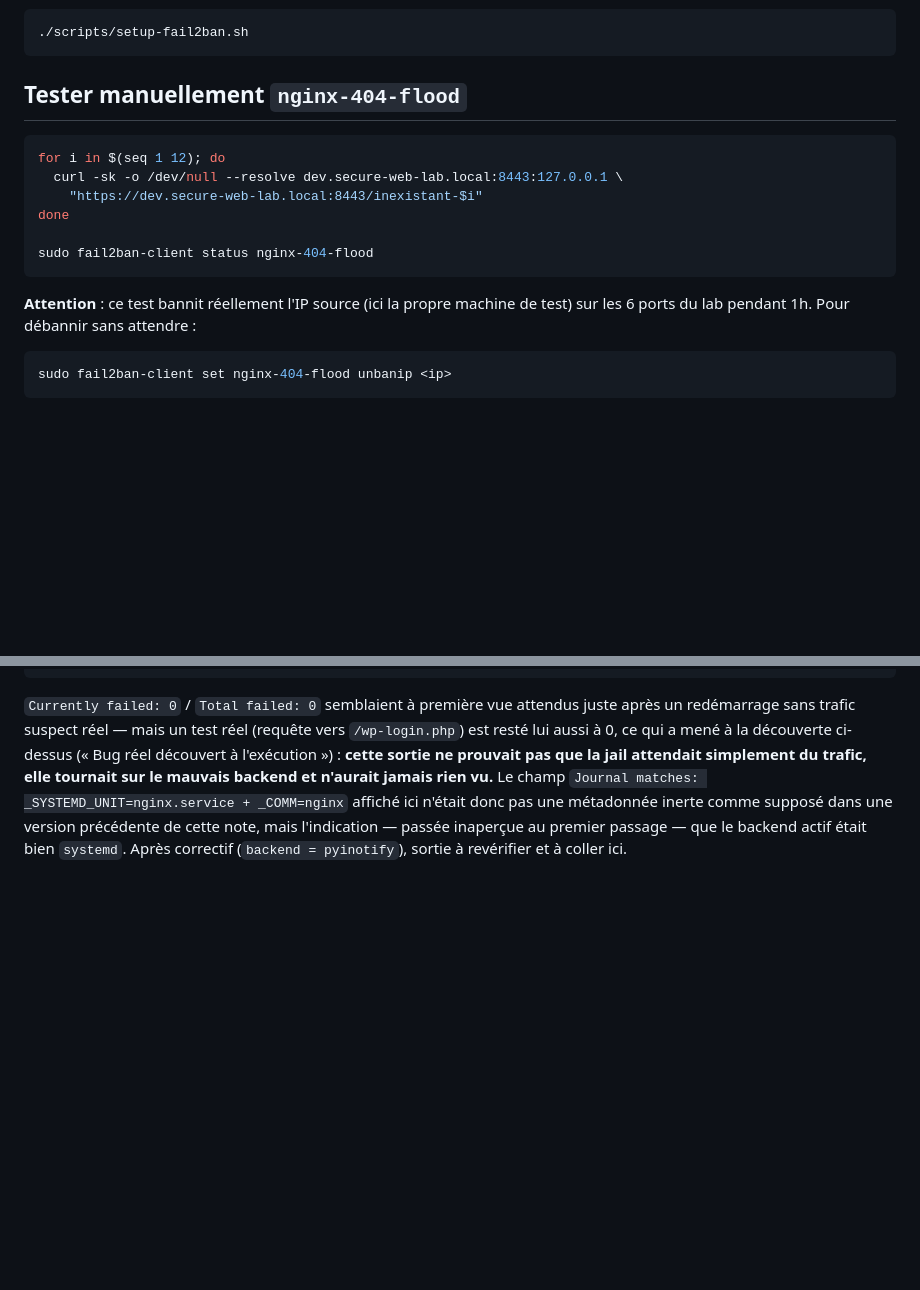
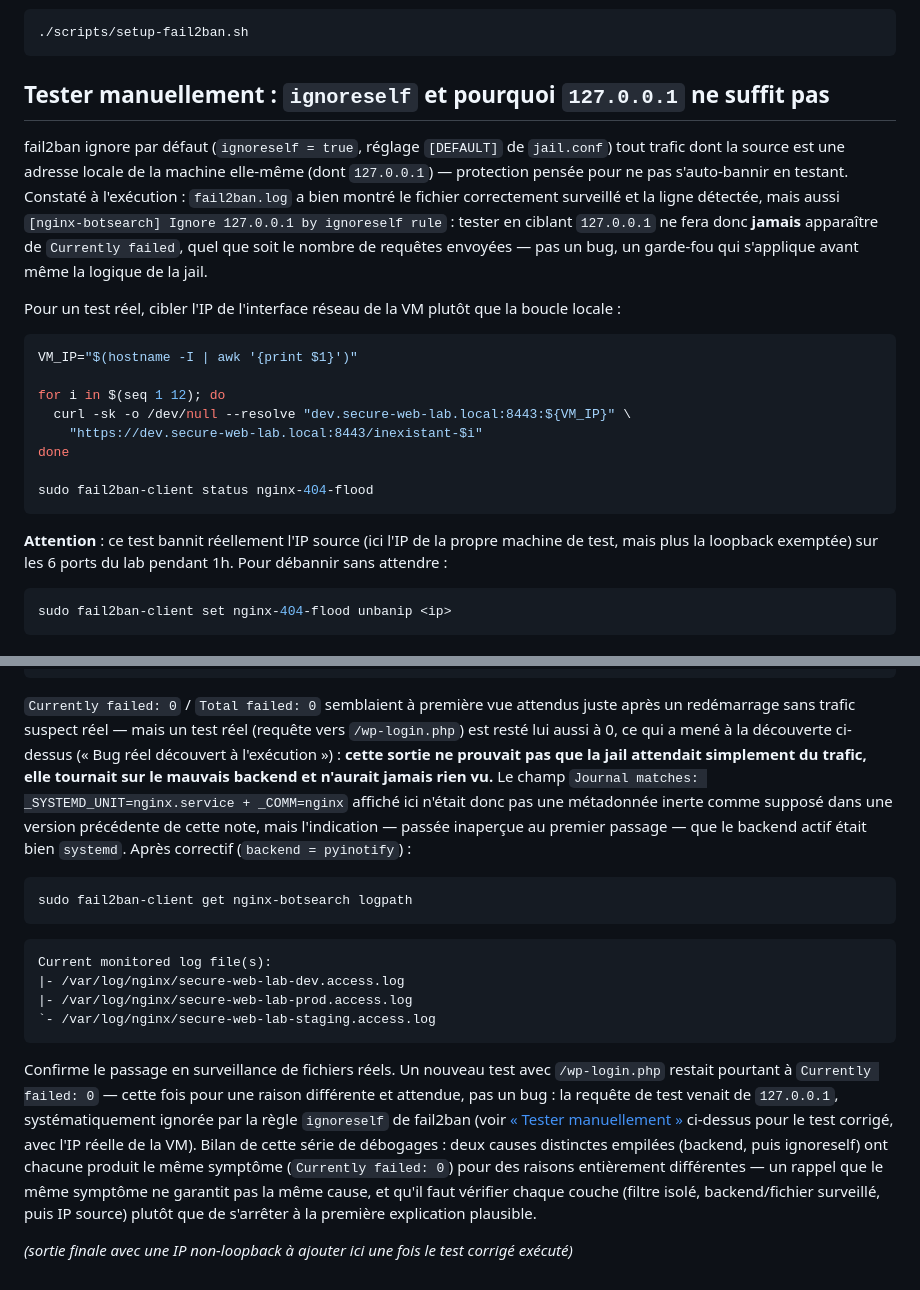
Before and after one commit to YohanSI3/secure-web-devsecops-lab, a Markdown page: fail2ban/README.md, 2 parts joined by grey strips. Drawn GitHub-style; blank space fills up the shorter version.

Commit message:
fail2ban correctifs

````diff
--- a/fail2ban/README.md
+++ b/fail2ban/README.md
@@ -124,20 +124,35 @@ bien avant de compter sur un vrai comportement suspect pour le tester.
 ./scripts/setup-fail2ban.sh
 ```
 
-## Tester manuellement `nginx-404-flood`
+## Tester manuellement : `ignoreself` et pourquoi `127.0.0.1` ne suffit pas
+
+fail2ban ignore par défaut (`ignoreself = true`, réglage `[DEFAULT]` de
+`jail.conf`) tout trafic dont la source est une adresse locale de la
+machine elle-même (dont `127.0.0.1`) — protection pensée pour ne pas
+s'auto-bannir en testant. Constaté à l'exécution :
+`fail2ban.log` a bien montré le fichier correctement surveillé et la ligne
+détectée, mais aussi `[nginx-botsearch] Ignore 127.0.0.1 by ignoreself
+rule` : tester en ciblant `127.0.0.1` ne fera donc **jamais** apparaître de
+`Currently failed`, quel que soit le nombre de requêtes envoyées — pas un
+bug, un garde-fou qui s'applique avant même la logique de la jail.
+
+Pour un test réel, cibler l'IP de l'interface réseau de la VM plutôt que
+la boucle locale :
 
 ```bash
+VM_IP="$(hostname -I | awk '{print $1}')"
+
 for i in $(seq 1 12); do
-  curl -sk -o /dev/null --resolve dev.secure-web-lab.local:8443:127.0.0.1 \
+  curl -sk -o /dev/null --resolve "dev.secure-web-lab.local:8443:${VM_IP}" \
     "https://dev.secure-web-lab.local:8443/inexistant-$i"
 done
 
 sudo fail2ban-client status nginx-404-flood
 ```
 
-**Attention** : ce test bannit réellement l'IP source (ici la propre
-machine de test) sur les 6 ports du lab pendant 1h. Pour débannir sans
-attendre :
+**Attention** : ce test bannit réellement l'IP source (ici l'IP de la
+propre machine de test, mais plus la loopback exemptée) sur les 6 ports du
+lab pendant 1h. Pour débannir sans attendre :
 
 ```bash
 sudo fail2ban-client set nginx-404-flood unbanip <ip>
@@ -188,4 +203,31 @@ Le champ `Journal matches: _SYSTEMD_UNIT=nginx.service + _COMM=nginx`
 affiché ici n'était donc pas une métadonnée inerte comme supposé dans une
 version précédente de cette note, mais l'indication — passée inaperçue au
 premier passage — que le backend actif était bien `systemd`. Après
-correctif (`backend = pyinotify`), sortie à revérifier et à coller ici.
+correctif (`backend = pyinotify`) :
+
+```bash
+sudo fail2ban-client get nginx-botsearch logpath
+```
+```text
+Current monitored log file(s):
+|- /var/log/nginx/secure-web-lab-dev.access.log
+|- /var/log/nginx/secure-web-lab-prod.access.log
+`- /var/log/nginx/secure-web-lab-staging.access.log
+```
+
+Confirme le passage en surveillance de fichiers réels. Un nouveau test
+avec `/wp-login.php` restait pourtant à `Currently failed: 0` — cette
+fois pour une raison différente et attendue, pas un bug : la requête de
+test venait de `127.0.0.1`, systématiquement ignorée par la règle
+`ignoreself` de fail2ban (voir
+[« Tester manuellement »](#tester-manuellement--ignoreself-et-pourquoi-127001-ne-suffit-pas)
+ci-dessus pour le test corrigé, avec l'IP réelle de la VM). Bilan de cette
+série de débogages : deux causes distinctes empilées (backend, puis
+ignoreself) ont chacune produit le même symptôme (`Currently failed: 0`)
+pour des raisons entièrement différentes — un rappel que le même
+symptôme ne garantit pas la même cause, et qu'il faut vérifier chaque
+couche (filtre isolé, backend/fichier surveillé, puis IP source) plutôt
+que de s'arrêter à la première explication plausible.
+
+*(sortie finale avec une IP non-loopback à ajouter ici une fois le test
+corrigé exécuté)*
````
